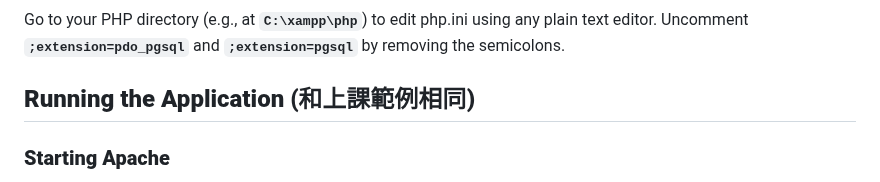
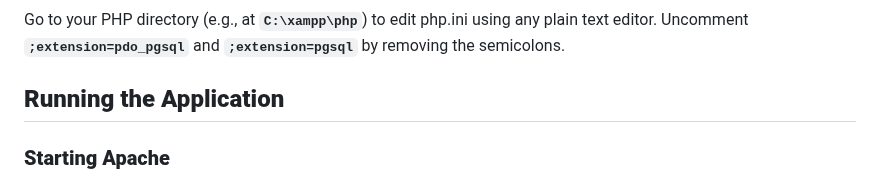
Before and after one commit to Ruheng026/Database-Project-Team-11, a Markdown page: README.md, the part around the change. Rendered like a GitHub page.

```diff
--- a/README.md
+++ b/README.md
@@ -94,7 +94,7 @@ Go to your PHP directory (e.g., at **`C:\xampp\php`**) to edit php.ini using any
 
 
 
-## **Running the Application (和上課範例相同)**
+## **Running the Application**
 
 ### **Starting Apache**
 
```
